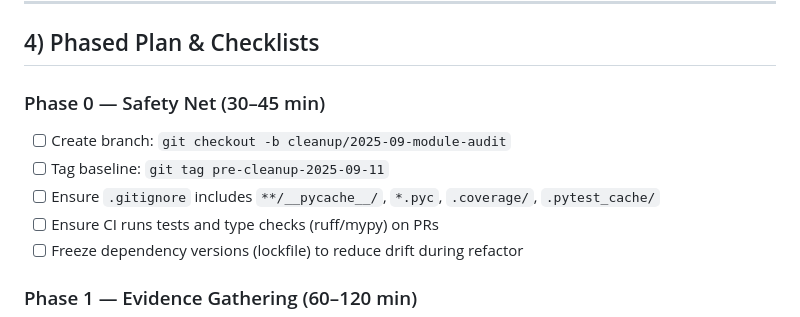
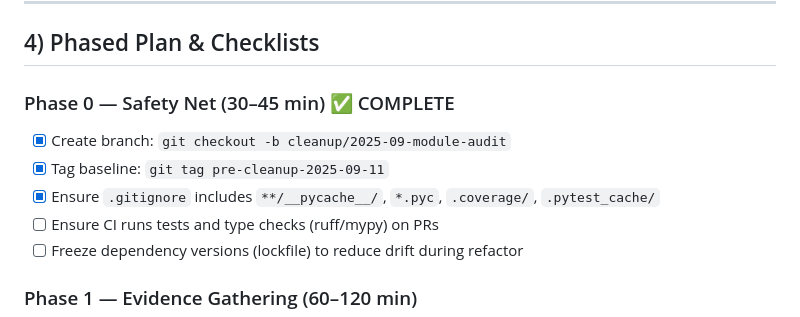
Before and after one commit to H2OKing89/mk_torrent, a Markdown page: CLEANUP_PLAN.md, the part around the change. Drawn GitHub-style.

Commit message:
✅ Complete Phase 0: Safety Net
- Created cleanup/2025-09-module-audit branch
- Tagged baseline as pre-cleanup-2025-09-11
- Verified .gitignore excludes cache directories
- Ready to begin evidence gathering phase

```diff
--- a/CLEANUP_PLAN.md
+++ b/CLEANUP_PLAN.md
@@ -85,11 +85,11 @@ utils → core → {trackers, integrations} → workflows → cli
 
 ## 4) Phased Plan & Checklists
 
-### Phase 0 — Safety Net (30–45 min)
+### Phase 0 — Safety Net (30–45 min) ✅ COMPLETE
 
-* [ ] Create branch: `git checkout -b cleanup/2025-09-module-audit`
-* [ ] Tag baseline: `git tag pre-cleanup-2025-09-11`
-* [ ] Ensure `.gitignore` includes `**/__pycache__/`, `*.pyc`, `.coverage/`, `.pytest_cache/`
+* [x] Create branch: `git checkout -b cleanup/2025-09-module-audit`
+* [x] Tag baseline: `git tag pre-cleanup-2025-09-11`
+* [x] Ensure `.gitignore` includes `**/__pycache__/`, `*.pyc`, `.coverage/`, `.pytest_cache/`
 * [ ] Ensure CI runs tests and type checks (ruff/mypy) on PRs
 * [ ] Freeze dependency versions (lockfile) to reduce drift during refactor
 
```
